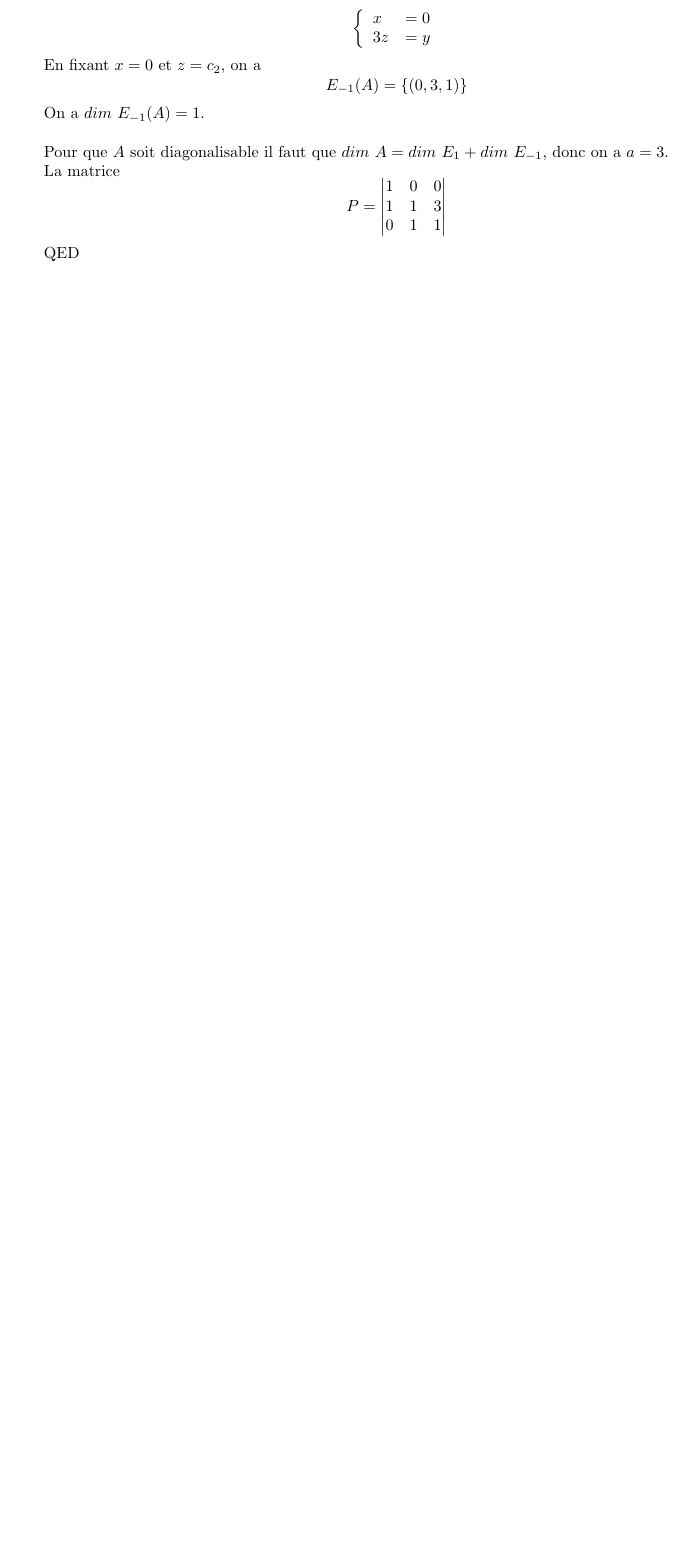
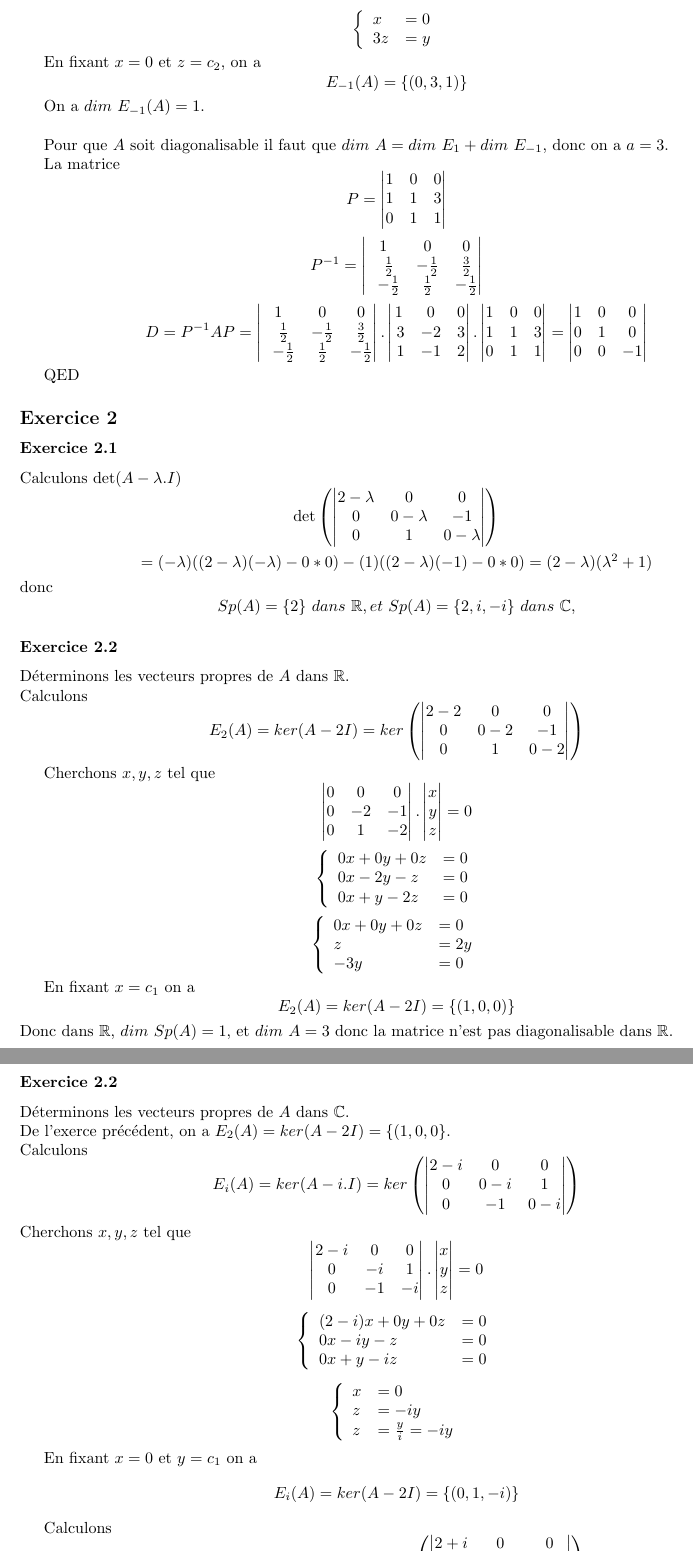
Before and after one commit to PAYRAULT/MPI, a LaTeX book (MEU202/TD/Exam2_Sol.tex): part of page 3 of 3 before the commit and two parts of pages 3 and 4 of 4 after it, the two joined at a grey line, cut so that both start at the same text, the shorter picture padded with empty space. Compiled offline with pdfLaTeX.

Commit message:
MEU202, Exam2, exercice 2

```diff
--- a/MEU202/TD/Exam2_Sol.tex
+++ b/MEU202/TD/Exam2_Sol.tex
@@ -179,6 +179,84 @@ Pour que $A$ soit diagonalisable il faut que $dim\ A = dim\ E_{1} + dim\ E_{-1}$
 La matrice
 $$P = \begin{vmatrix} 1 & 0 & 0 \\ 1 & 1 & 3 \\  0 & 1 & 1 \end{vmatrix} $$
 
+$$P^{-1} = \begin{vmatrix}1&0&0\\ \:\:\:\frac{1}{2}&-\frac{1}{2}&\frac{3}{2}\\ \:\:\:-\frac{1}{2}&\frac{1}{2}&-\frac{1}{2}\end{vmatrix}$$
+
+$$D = P^{-1}AP = \begin{vmatrix}1&0&0\\ \:\:\:\frac{1}{2}&-\frac{1}{2}&\frac{3}{2}\\ \:\:\:-\frac{1}{2}&\frac{1}{2}&-\frac{1}{2}\end{vmatrix}.\begin{vmatrix}1&0&0\\ \:3&-2&3\\ \:1&-1&2\end{vmatrix}. \begin{vmatrix} 1 & 0 & 0 \\ 1 & 1 & 3 \\  0 & 1 & 1 \end{vmatrix} = \begin{vmatrix}1&0&0\\ 0&1&0\\ 0&0&-1\end{vmatrix} $$
+
 QED
 
 
+\subsection*{Exercice 2}
+\subsubsection*{Exercice 2.1}
+Calculons $\det(A-\lambda.I)$
+$$\det \left( \begin{vmatrix} 2 - \lambda & 0 & 0 \\ 0 & 0 - \lambda & -1 \\  0 & 1 & 0 -\lambda \end{vmatrix}\right) $$
+$$= (-\lambda)((2-\lambda)(-\lambda)-0*0) - (1)((2-\lambda)(-1) -0*0) = (2-\lambda)(\lambda^2+1)$$
+donc
+$$Sp(A) = \{2\}\ dans\ \R, et\  Sp(A) = \{2,i,-i\}\ dans\ \C,$$
+
+\subsubsection*{Exercice 2.2}
+D\'eterminons les vecteurs propres de $A$ dans $\R$.\\
+Calculons
+$$E_{2}(A)=ker(A-2I) = ker\left( \begin{vmatrix} 2 - 2 & 0 & 0 \\ 0 & 0-2  & -1 \\  0 & 1 & 0 - 2 \end{vmatrix} \right)$$
+
+Cherchons $x,y,z$ tel que
+$$\begin{vmatrix} 0 & 0 & 0 \\ 0 & -2 & -1 \\  0 & 1 & -2 \end{vmatrix} . \begin{vmatrix} x \\ y \\  z \end{vmatrix} = 0$$
+
+$$
+\left\{
+\begin{array}{l l}
+0x  + 0y + 0z & = 0\\
+0x  -2y - z & = 0\\
+0x +y -2z & = 0\\
+\end{array}
+\right.
+$$
+
+$$
+\left\{
+\begin{array}{l l}
+0x  + 0y + 0z & = 0\\
+z & = 2y\\
+-3y & = 0\\
+\end{array}
+\right.
+$$
+
+En fixant $x=c_1$ on a
+$$E_{2}(A)=ker(A-2I) = \{(1,0,0)\}$$
+Donc dans $\R$, $dim\ Sp(A) = 1$, et $dim\ A = 3$ donc la matrice n'est pas diagonalisable dans $\R$.
+
+
+\subsubsection*{Exercice 2.2}
+D\'eterminons les vecteurs propres de $A$ dans $\C$.\\
+De l'exerce pr\'ec\'edent, on a $E_{2}(A)=ker(A-2I) = \{(1,0,0\}$.\\
+Calculons
+$$E_{i}(A)=ker(A-i.I) = ker\left( \begin{vmatrix} 2 - i & 0 & 0 \\ 0 & 0-i  & 1 \\  0 & -1 & 0 - i \end{vmatrix} \right)$$
+Cherchons $x,y,z$ tel que
+$$\begin{vmatrix} 2-i & 0 & 0 \\ 0 & -i & 1 \\  0 & -1 & -i \end{vmatrix} . \begin{vmatrix} x \\ y \\  z \end{vmatrix} = 0$$
+
+$$
+\left\{
+\begin{array}{l l}
+(2-i)x  + 0y + 0z & = 0\\
+0x  -iy - z & = 0\\
+0x +y -iz & = 0\\
+\end{array}
+\right.
+$$
+
+$$
+\left\{
+\begin{array}{l l}
+x & = 0\\
+z & = -iy \\
+z & = \frac{y}{i} = -iy\\
+\end{array}
+\right.
+$$
+
+En fixant $x=0$ et $y=c_1$ on a
+$$E_{i}(A)=ker(A-2I) = \{(0,1,-i)\}$$
+
+Calculons
+$$E_{-i}(A)=ker(A+i.I) = ker\left( \begin{vmatrix} 2 + i & 0 & 0 \\ 0 & 0+i  & 1 \\  0 & -1 & 0 + i \end{vmatrix} \right)$$
```
Also changed, not shown: MEU202/TD/Exam2_Sol.pdf, MEU202/TD/Exam2_Sol.tex (31 more changed lines).
